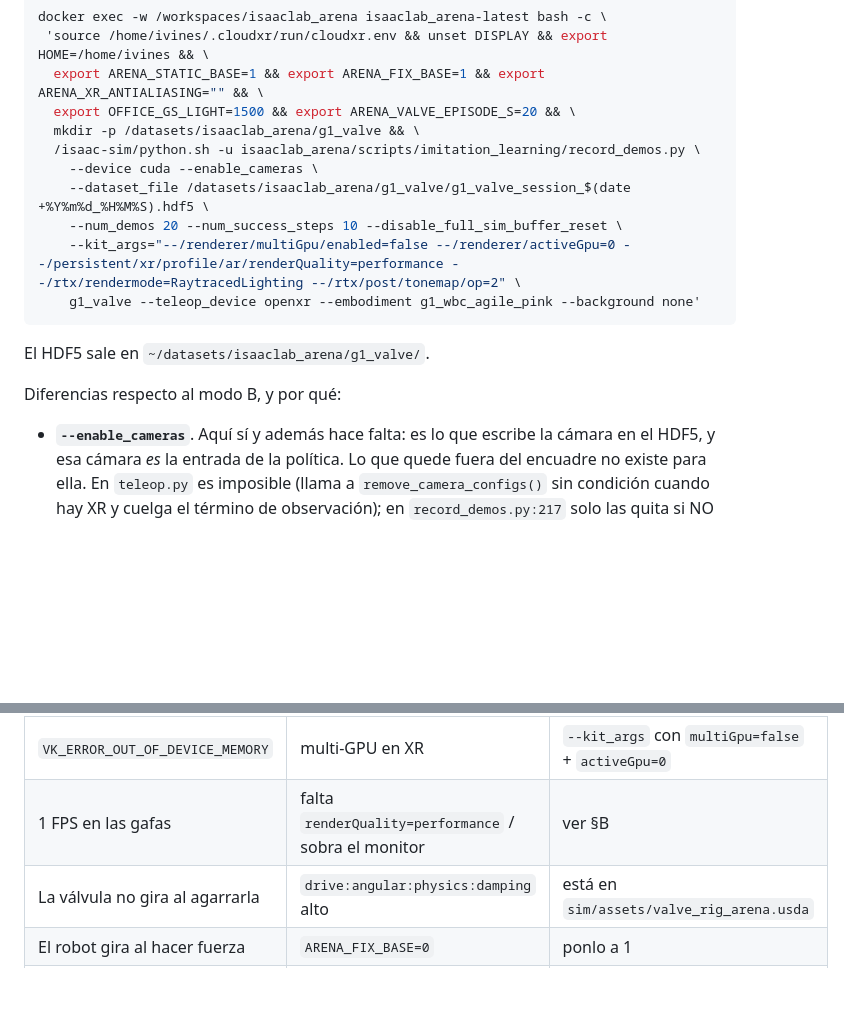
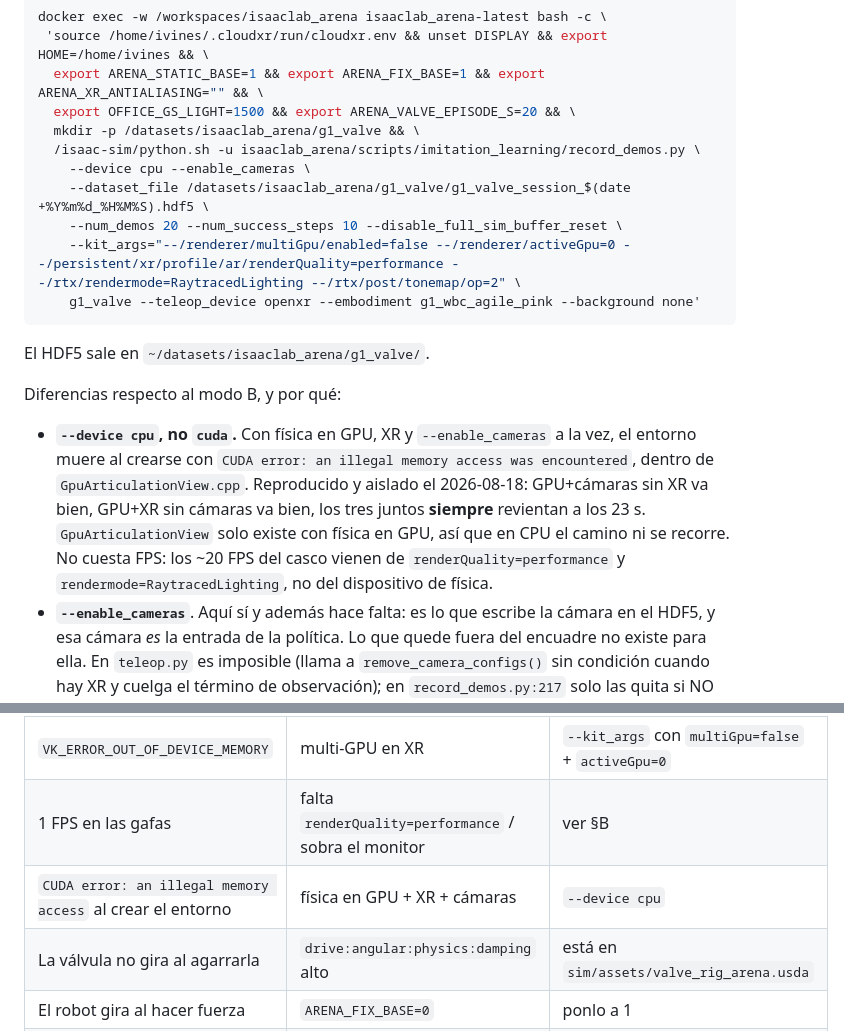
Before and after one commit to izanvines/TFM_ValveOperator, a Markdown page: LAUNCH.md, 2 parts joined by grey strips. GitHub-like rendering; blank space fills up the shorter version.

```diff
--- a/LAUNCH.md
+++ b/LAUNCH.md
@@ -179,7 +179,7 @@ docker exec -w /workspaces/isaaclab_arena isaaclab_arena-latest bash -c \
   export OFFICE_GS_LIGHT=1500 && export ARENA_VALVE_EPISODE_S=20 && \
   mkdir -p /datasets/isaaclab_arena/g1_valve && \
   /isaac-sim/python.sh -u isaaclab_arena/scripts/imitation_learning/record_demos.py \
-    --device cuda --enable_cameras \
+    --device cpu --enable_cameras \
     --dataset_file /datasets/isaaclab_arena/g1_valve/g1_valve_session_$(date +%Y%m%d_%H%M%S).hdf5 \
     --num_demos 20 --num_success_steps 10 --disable_full_sim_buffer_reset \
     --kit_args="--/renderer/multiGpu/enabled=false --/renderer/activeGpu=0 --/persistent/xr/profile/ar/renderQuality=performance --/rtx/rendermode=RaytracedLighting --/rtx/post/tonemap/op=2" \
@@ -190,6 +190,13 @@ El HDF5 sale en `~/datasets/isaaclab_arena/g1_valve/`.
 
 Diferencias respecto al modo B, y por qué:
 
+- **`--device cpu`, no `cuda`.** Con física en GPU, XR y `--enable_cameras` a la vez, el entorno
+  muere al crearse con `CUDA error: an illegal memory access was encountered`, dentro de
+  `GpuArticulationView.cpp`. Reproducido y aislado el 2026-08-18: GPU+cámaras sin XR va bien,
+  GPU+XR sin cámaras va bien, los tres juntos **siempre** revientan a los 23 s. `GpuArticulationView`
+  solo existe con física en GPU, así que en CPU el camino ni se recorre. No cuesta FPS: los ~20 FPS
+  del casco vienen de `renderQuality=performance` y `rendermode=RaytracedLighting`, no del
+  dispositivo de física.
 - **`--enable_cameras`**. Aquí sí y además hace falta: es lo que escribe la cámara en el HDF5, y
   esa cámara *es* la entrada de la política. Lo que quede fuera del encuadre no existe para ella.
   En `teleop.py` es imposible (llama a `remove_camera_configs()` sin condición cuando hay XR y
@@ -258,6 +265,7 @@ que de verdad lo sujeta.
 | Conecta la señalización, nunca llega imagen | falta la regla UDP en ufw | ver §0 |
 | `VK_ERROR_OUT_OF_DEVICE_MEMORY` | multi-GPU en XR | `--kit_args` con `multiGpu=false` + `activeGpu=0` |
 | 1 FPS en las gafas | falta `renderQuality=performance` / sobra el monitor | ver §B |
+| `CUDA error: an illegal memory access` al crear el entorno | física en GPU + XR + cámaras | `--device cpu` |
 | La válvula no gira al agarrarla | `drive:angular:physics:damping` alto | está en `sim/assets/valve_rig_arena.usda` |
 | El robot gira al hacer fuerza | `ARENA_FIX_BASE=0` | ponlo a 1 |
 | "active XRSession already exists" | varias pestañas conectadas | deja una y relanza el teleop |
```
Also changed, not shown: CLAUDE.md (+8 -0 lines).
